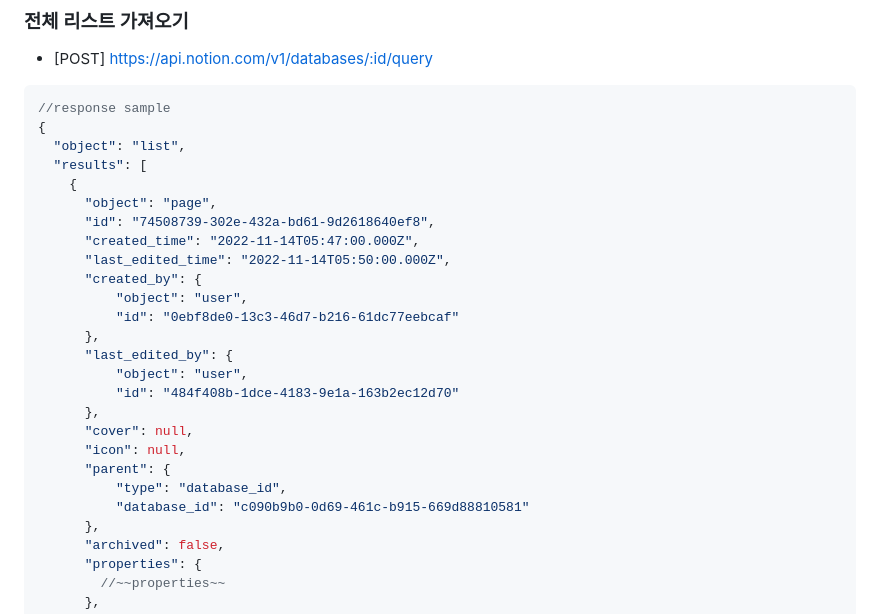
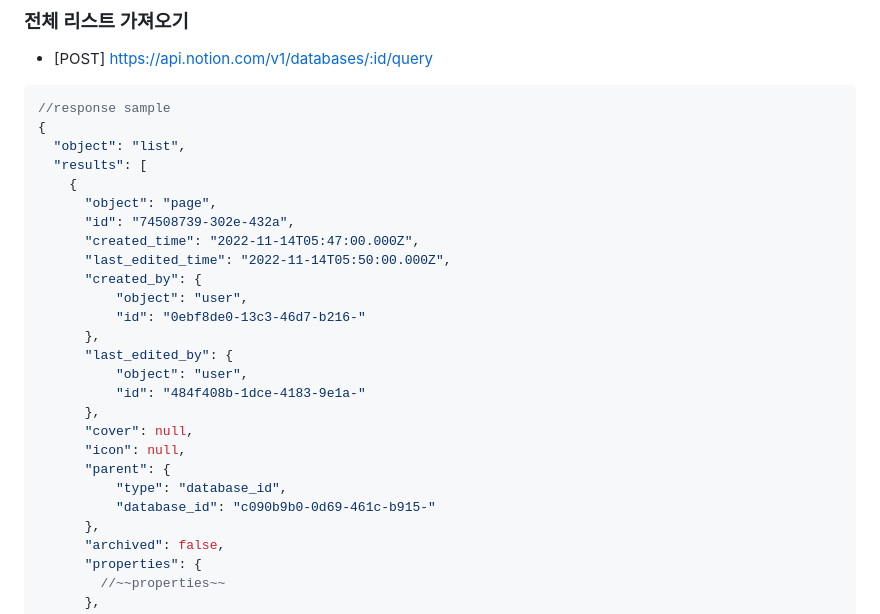
Before and after one commit to Han-YJ/TIL, a Markdown page: etc/notion.md, the part around the change. Drawn GitHub-style.

Commit message:
API: Notion

```diff
--- a/etc/notion.md
+++ b/etc/notion.md
@@ -74,22 +74,22 @@
   "results": [
     {
       "object": "page",
-      "id": "74508739-302e-432a-bd61-9d2618640ef8",
+      "id": "74508739-302e-432a",
       "created_time": "2022-11-14T05:47:00.000Z",
       "last_edited_time": "2022-11-14T05:50:00.000Z",
       "created_by": {
           "object": "user",
-          "id": "0ebf8de0-13c3-46d7-b216-61dc77eebcaf"
+          "id": "0ebf8de0-13c3-46d7-b216-"
       },
       "last_edited_by": {
           "object": "user",
-          "id": "484f408b-1dce-4183-9e1a-163b2ec12d70"
+          "id": "484f408b-1dce-4183-9e1a-"
       },
       "cover": null,
       "icon": null,
       "parent": {
           "type": "database_id",
-          "database_id": "c090b9b0-0d69-461c-b915-669d88810581"
+          "database_id": "c090b9b0-0d69-461c-b915-"
       },
       "archived": false,
       "properties": {
```
